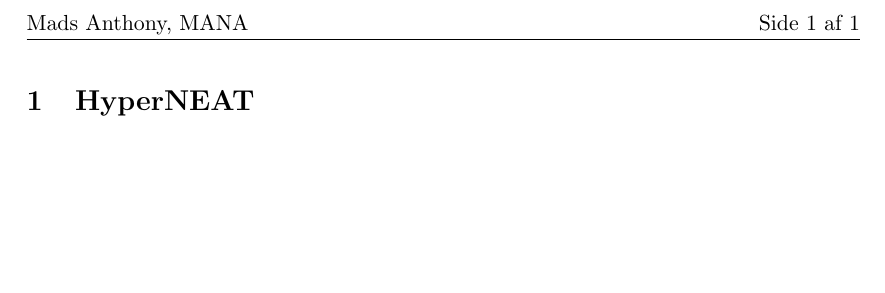
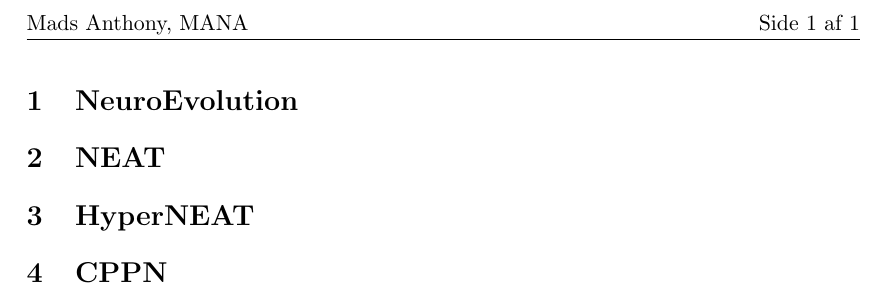
Before and after one commit to MadsAnthony/ThesisProject, a LaTeX thesis (ThesisReport/Thesis.tex): part of the page, cut so that both start at the same text, the shorter picture padded with empty space. Compiled offline with pdfLaTeX.

Commit message:
Thesis report segments.

```diff
--- a/ThesisReport/Thesis.tex
+++ b/ThesisReport/Thesis.tex
@@ -31,5 +31,8 @@
 %\title{Individual Assignment \\ Data Mining}
 \author{Mads Anthony}
 %\maketitle
+\section{NeuroEvolution}
+\section{NEAT}
 \section{HyperNEAT}
+\section{CPPN}
 \end{document}
```
Also changed, not shown: ThesisReport/Thesis.pdf, 2 other files.
